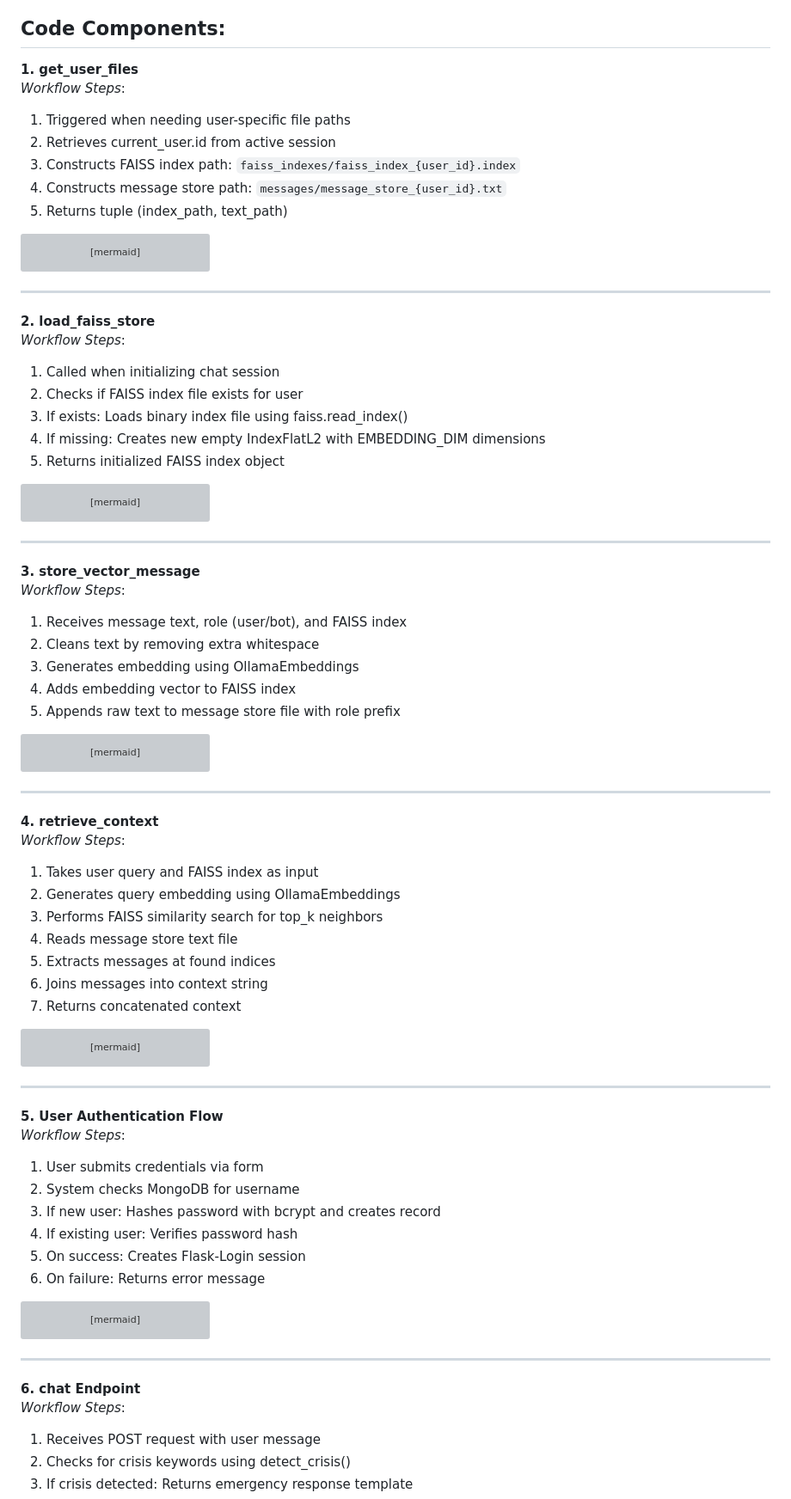
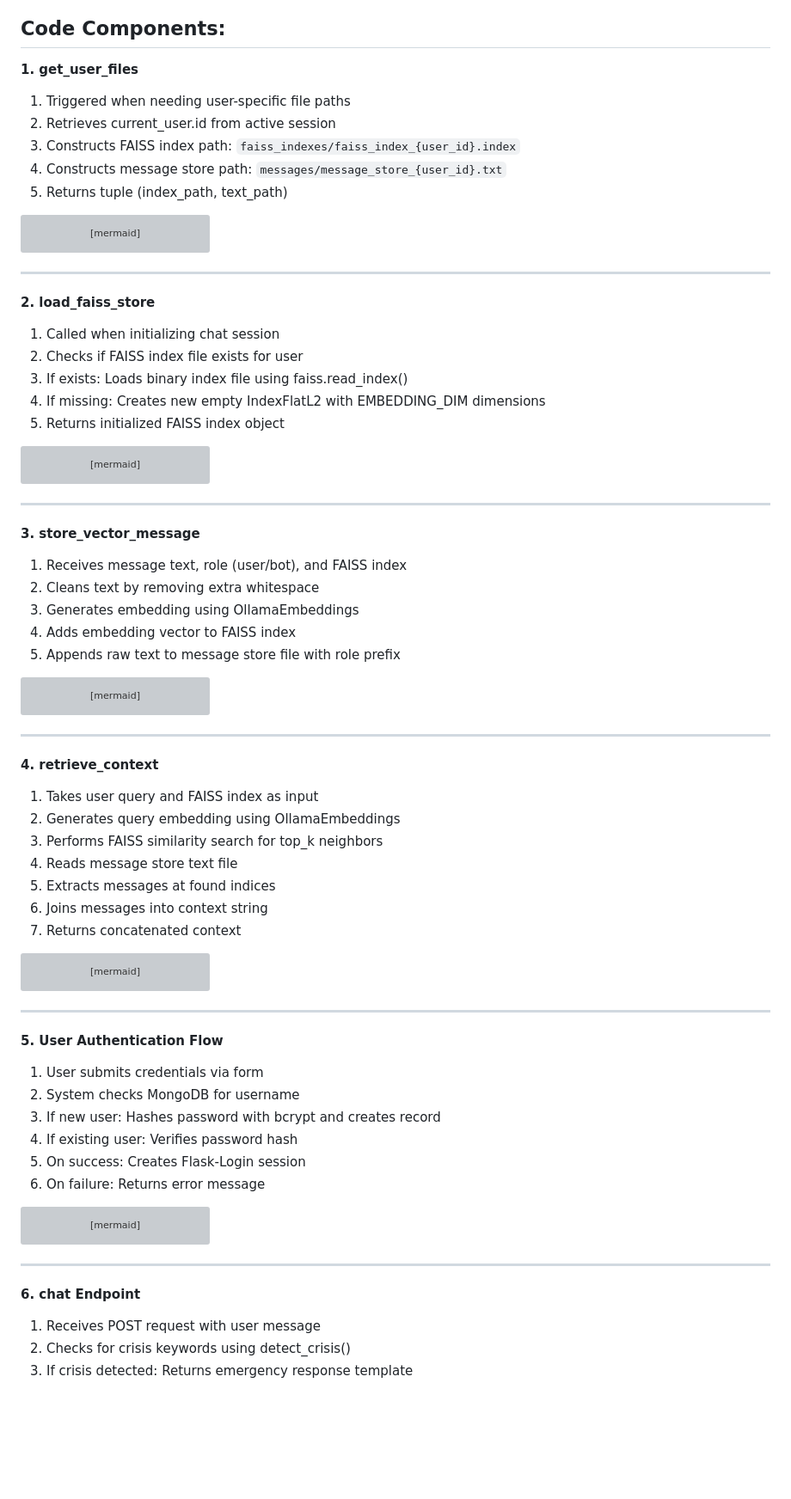
Before and after one commit to SaiVignesh45/Echo-Care, a Markdown page: README.md, the part around the change printed below. Shown: that part at 86% size. Drawn GitHub-style; blank space fills up the shorter version; grey boxes are pictures that could not be loaded.

```diff
--- a/README.md
+++ b/README.md
@@ -86,7 +86,7 @@ Python version used in development: 3.12.6
 ## Code Components:
 
 **1. get_user_files**
-*Workflow Steps*:
+
 1. Triggered when needing user-specific file paths
 2. Retrieves current_user.id from active session
 3. Constructs FAISS index path: `faiss_indexes/faiss_index_{user_id}.index`
@@ -105,7 +105,7 @@ graph TD
 ---
 
 **2. load_faiss_store**
-*Workflow Steps*:
+
 1. Called when initializing chat session
 2. Checks if FAISS index file exists for user
 3. If exists: Loads binary index file using faiss.read_index()
@@ -124,7 +124,7 @@ graph TD
 ---
 
 **3. store_vector_message**
-*Workflow Steps*:
+
 1. Receives message text, role (user/bot), and FAISS index
 2. Cleans text by removing extra whitespace
 3. Generates embedding using OllamaEmbeddings
@@ -142,7 +142,7 @@ graph TD
 ---
 
 **4. retrieve_context**
-*Workflow Steps*:
+
 1. Takes user query and FAISS index as input
 2. Generates query embedding using OllamaEmbeddings
 3. Performs FAISS similarity search for top_k neighbors
@@ -164,7 +164,7 @@ graph TD
 ---
 
 **5. User Authentication Flow**
-*Workflow Steps*:
+
 1. User submits credentials via form
 2. System checks MongoDB for username
 3. If new user: Hashes password with bcrypt and creates record
@@ -186,7 +186,7 @@ graph TD
 ---
 
 **6. chat Endpoint**
-*Workflow Steps*:
+
 1. Receives POST request with user message
 2. Checks for crisis keywords using detect_crisis()
 3. If crisis detected: Returns emergency response template
```
Also changed, not shown: other parts of README.md (+2 -2 lines).
